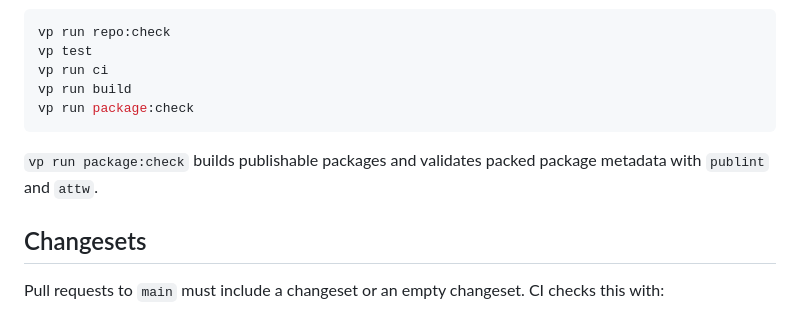
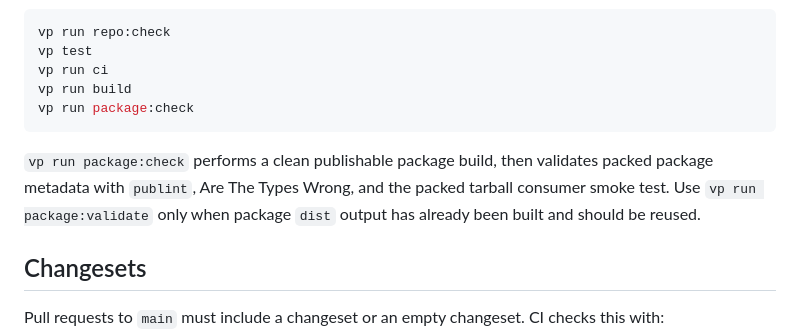
Before and after one commit to TechSquidTV/Canvas-Timeline, a Markdown page: .github/CONTRIBUTING.md, the part around the change. Drawn GitHub-style.

````diff
--- a/.github/CONTRIBUTING.md
+++ b/.github/CONTRIBUTING.md
@@ -73,8 +73,10 @@ vp run build
 vp run package:check
 ```
 
-`vp run package:check` builds publishable packages and validates packed package
-metadata with `publint` and `attw`.
+`vp run package:check` performs a clean publishable package build, then validates
+packed package metadata with `publint`, Are The Types Wrong, and the packed
+tarball consumer smoke test. Use `vp run package:validate` only when package
+`dist` output has already been built and should be reused.
 
 ## Changesets
 
````
Also changed, not shown: .github/docs/public-release-checklist.md (+10 -6 lines), 1 other file.
